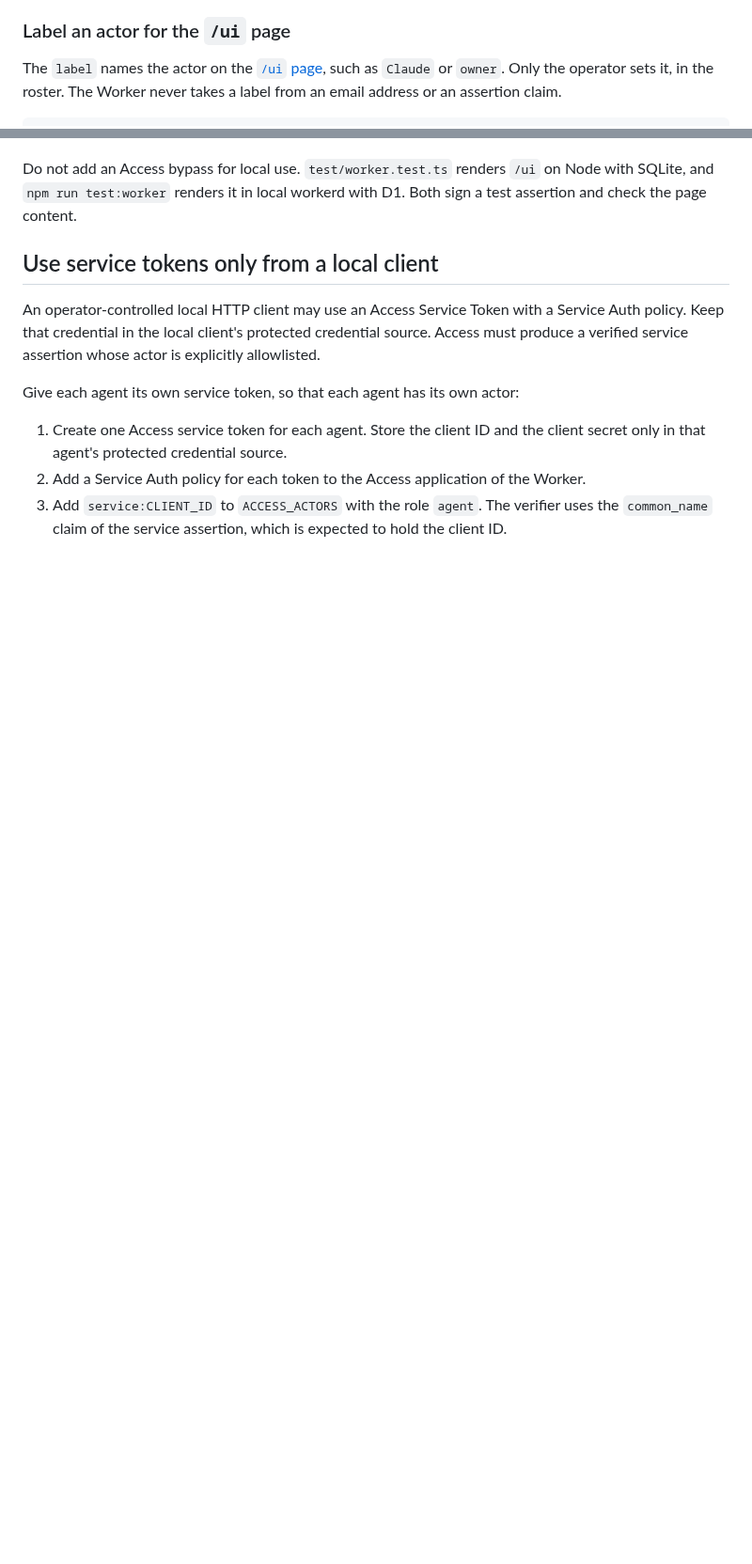
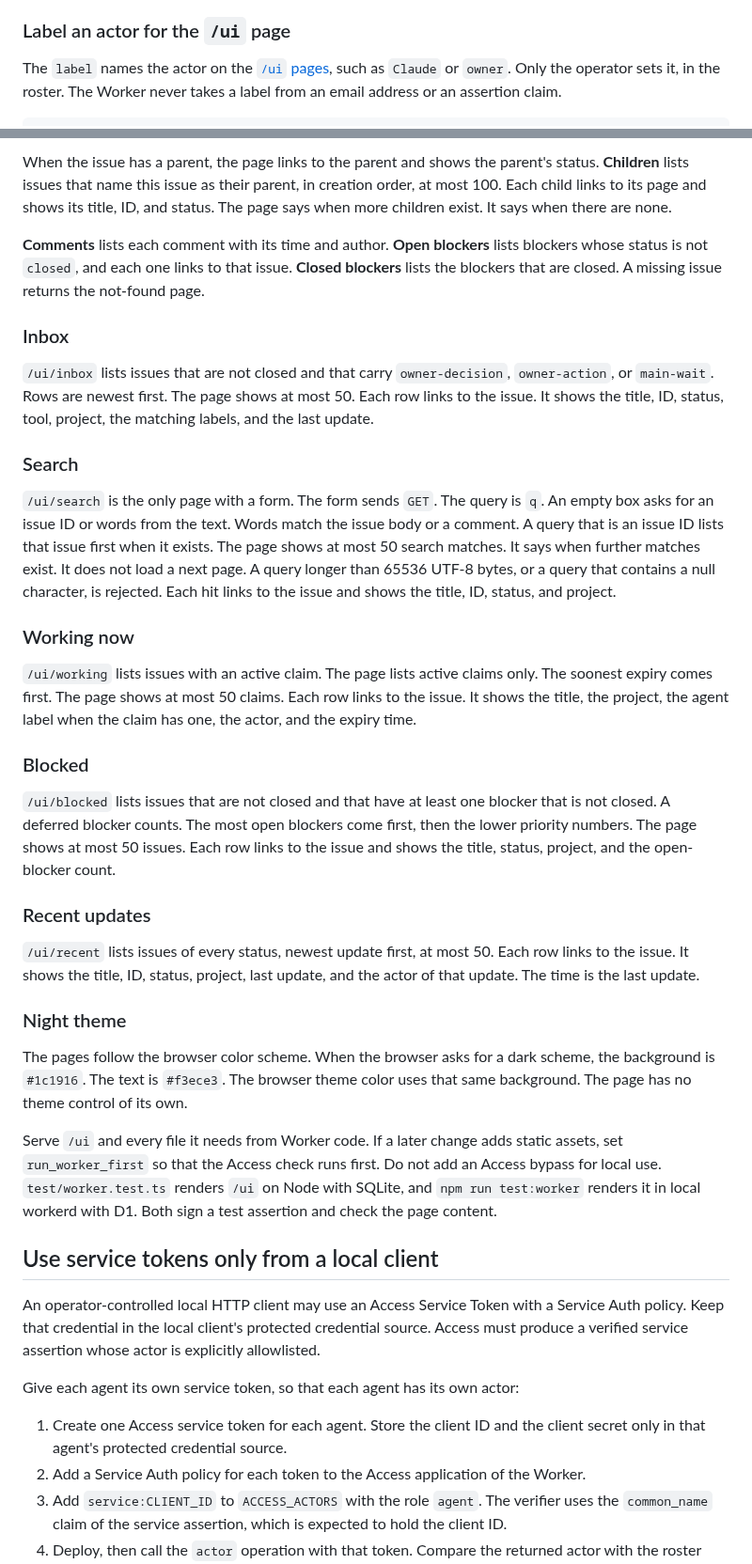
Before and after one commit to meganemura/polylinedb, a Markdown page: docs/cloud.md, 2 parts joined by grey strips. Shown at 94% size. GitHub-like rendering; blank space fills up the shorter version.

```diff
--- a/docs/cloud.md
+++ b/docs/cloud.md
@@ -486,7 +486,7 @@ The `agent_label` of a claim stays display text.
 
 ### Label an actor for the `/ui` page
 
-The `label` names the actor on the [`/ui` page](#read-recent-work-in-a-browser), such as `Claude` or `owner`.
+The `label` names the actor on the [`/ui` pages](#read-issues-in-a-browser), such as `Claude` or `owner`.
 Only the operator sets it, in the roster.
 The Worker never takes a label from an email address or an assertion claim.
 
@@ -530,3 +603,70 @@ Serve `/ui` and every file it needs from Worker code. If a later change adds sta
+When the issue has a parent, the page links to the parent and shows the parent's status.
+**Children** lists issues that name this issue as their parent, in creation order, at most 100.
+Each child links to its page and shows its title, ID, and status.
+The page says when more children exist.
+It says when there are none.
+
+**Comments** lists each comment with its time and author.
+**Open blockers** lists blockers whose status is not `closed`, and each one links to that issue.
+**Closed blockers** lists the blockers that are closed.
+A missing issue returns the not-found page.
+
+### Inbox
+
+`/ui/inbox` lists issues that are not closed and that carry `owner-decision`, `owner-action`, or `main-wait`.
+Rows are newest first.
+The page shows at most 50.
+Each row links to the issue.
+It shows the title, ID, status, tool, project, the matching labels, and the last update.
+
+### Search
+
+`/ui/search` is the only page with a form.
+The form sends `GET`.
+The query is `q`.
+An empty box asks for an issue ID or words from the text.
+Words match the issue body or a comment.
+A query that is an issue ID lists that issue first when it exists.
+The page shows at most 50 search matches.
+It says when further matches exist.
+It does not load a next page.
+A query longer than 65536 UTF-8 bytes, or a query that contains a null character, is rejected.
+Each hit links to the issue and shows the title, ID, status, and project.
+
+### Working now
+
+`/ui/working` lists issues with an active claim.
+The page lists active claims only.
+The soonest expiry comes first.
+The page shows at most 50 claims.
+Each row links to the issue.
+It shows the title, the project, the agent label when the claim has one, the actor, and the expiry time.
+
+### Blocked
+
+`/ui/blocked` lists issues that are not closed and that have at least one blocker that is not closed.
+A deferred blocker counts.
+The most open blockers come first, then the lower priority numbers.
+The page shows at most 50 issues.
+Each row links to the issue and shows the title, status, project, and the open-blocker count.
+
+### Recent updates
+
+`/ui/recent` lists issues of every status, newest update first, at most 50.
+Each row links to the issue.
+It shows the title, ID, status, project, last update, and the actor of that update.
+The time is the last update.
+
+### Night theme
+
+The pages follow the browser color scheme.
+When the browser asks for a dark scheme, the background is `#1c1916`.
+The text is `#f3ece3`.
+The browser theme color uses that same background.
+The page has no theme control of its own.
+
+Serve `/ui` and every file it needs from Worker code.
+If a later change adds static assets, set `run_worker_first` so that the Access check runs first.
 Do not add an Access bypass for local use.
 `test/worker.test.ts` renders `/ui` on Node with SQLite, and `npm run test:worker` renders it in local workerd with D1.
 Both sign a test assertion and check the page content.
```
Also changed, not shown: other parts of docs/cloud.md (+88 -15 lines).
